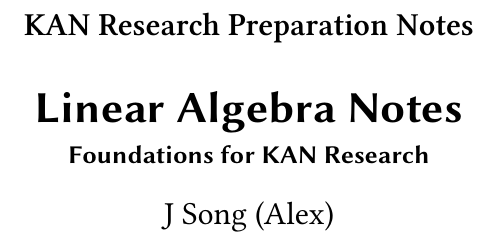
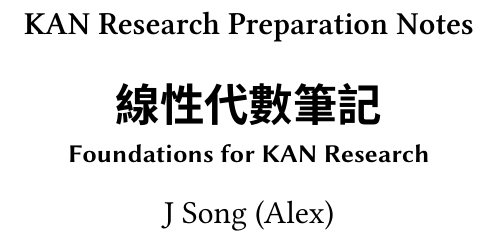
Before and after one commit to AlexandraSloan3/kaonotes, a LaTeX book (main.tex): part of page 1 of 6, cut so that both start at the same text. Compiled offline with XeLaTeX; a missing font is replaced by an installed copy or a similar font.

Commit message:
Update multilingual document title and bookmarks

```diff
--- a/main.tex
+++ b/main.tex
@@ -64,6 +64,7 @@
 
 % Load the package for hyperreferences
 \usepackage{kaorefs}
+\pdfstringdefDisableCommands{\let\zhHans\empty}
 
 \graphicspath{{examples/documentation/images/}{images/}} % Paths in which to look for images
 
@@ -80,7 +81,7 @@
 
 \subject{KAN Research Preparation Notes}
 
-\title[Linear Algebra Notes]{Linear Algebra Notes}
+\title[線性代數筆記]{線性代數筆記}
 \subtitle{Foundations for KAN Research}
 
 \author[J Song (Alex)]{J Song (Alex)}
```
